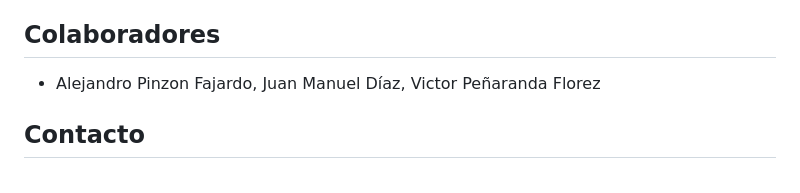
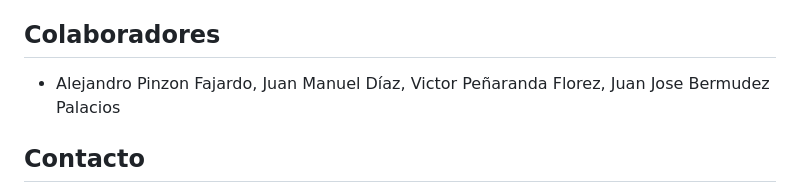
Before and after one commit to alejandro09pf/pdet-solar-rooftop-analysis, a Markdown page: README.md, the part around the change. Drawn GitHub-style.

Commit message:
Add Juan Jose Bermudez Palacios to collaborators list

```diff
--- a/README.md
+++ b/README.md
@@ -136,7 +136,7 @@ Este proyecto se desarrolla como parte de una tarea académica para el curso de
 
 ## Colaboradores
 
-- Alejandro Pinzon Fajardo, Juan Manuel Díaz, Victor Peñaranda Florez
+- Alejandro Pinzon Fajardo, Juan Manuel Díaz, Victor Peñaranda Florez, Juan Jose Bermudez Palacios
 
 ## Contacto
 
```
